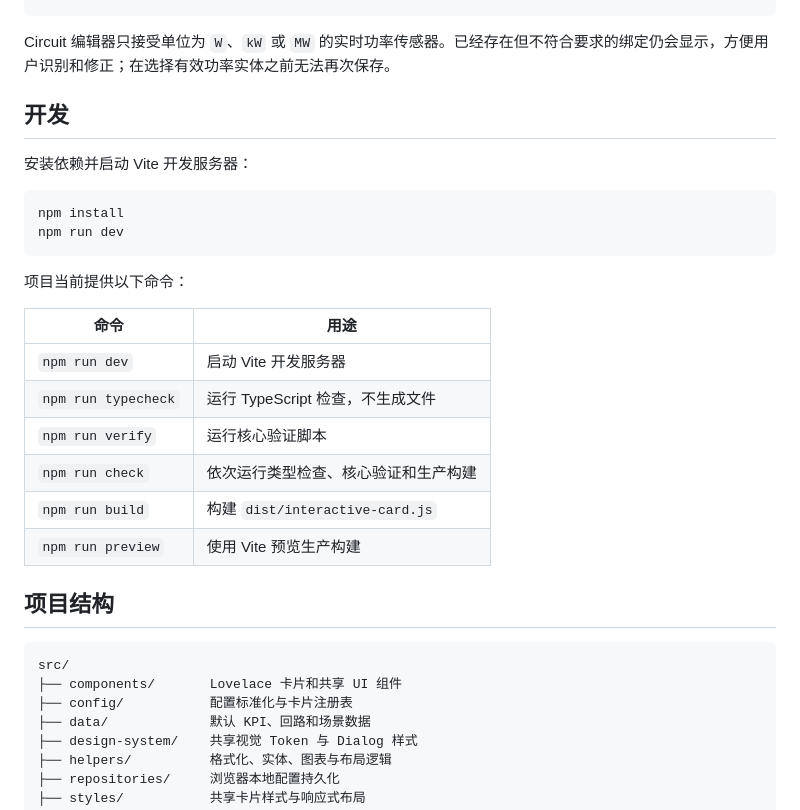
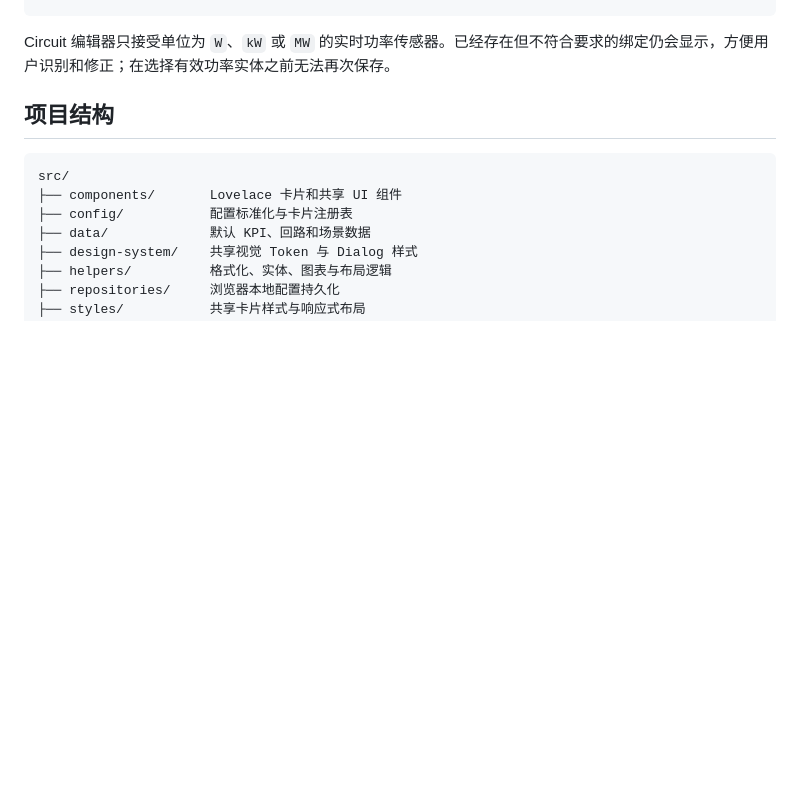
Before and after one commit to marumarudesuka/interactive-card, a Markdown page: README.zh-CN.md, the part around the change. GitHub-like rendering; blank space fills up the shorter version.

Commit message:
Remove development instructions from README
Removed development section and commands from README.

````diff
--- a/README.zh-CN.md
+++ b/README.zh-CN.md
@@ -248,25 +248,6 @@ circuits:
 
 Circuit 编辑器只接受单位为 `W`、`kW` 或 `MW` 的实时功率传感器。已经存在但不符合要求的绑定仍会显示，方便用户识别和修正；在选择有效功率实体之前无法再次保存。
 
-## 开发
-
-安装依赖并启动 Vite 开发服务器：
-
-```bash
-npm install
-npm run dev
-```
-
-项目当前提供以下命令：
-
-| 命令 | 用途 |
-|---|---|
-| `npm run dev` | 启动 Vite 开发服务器 |
-| `npm run typecheck` | 运行 TypeScript 检查，不生成文件 |
-| `npm run verify` | 运行核心验证脚本 |
-| `npm run check` | 依次运行类型检查、核心验证和生产构建 |
-| `npm run build` | 构建 `dist/interactive-card.js` |
-| `npm run preview` | 使用 Vite 预览生产构建 |
 
 ## 项目结构
 
````
